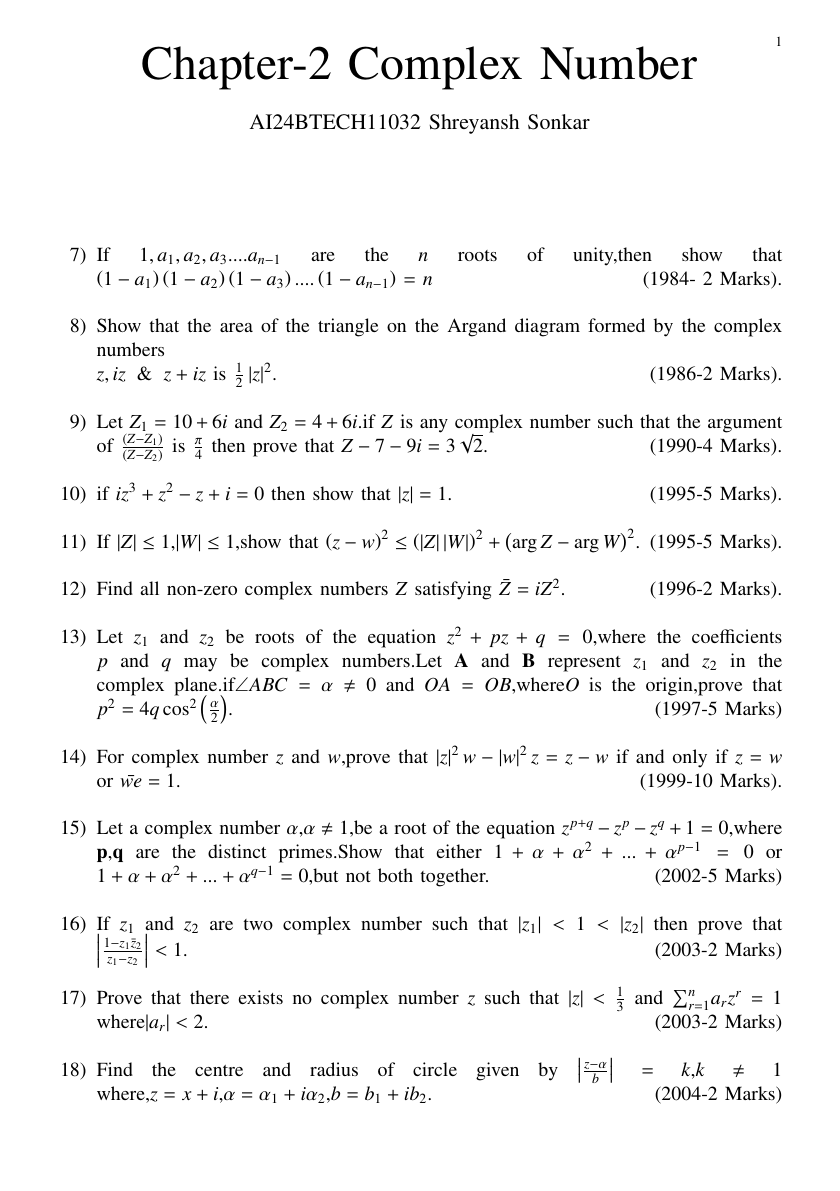
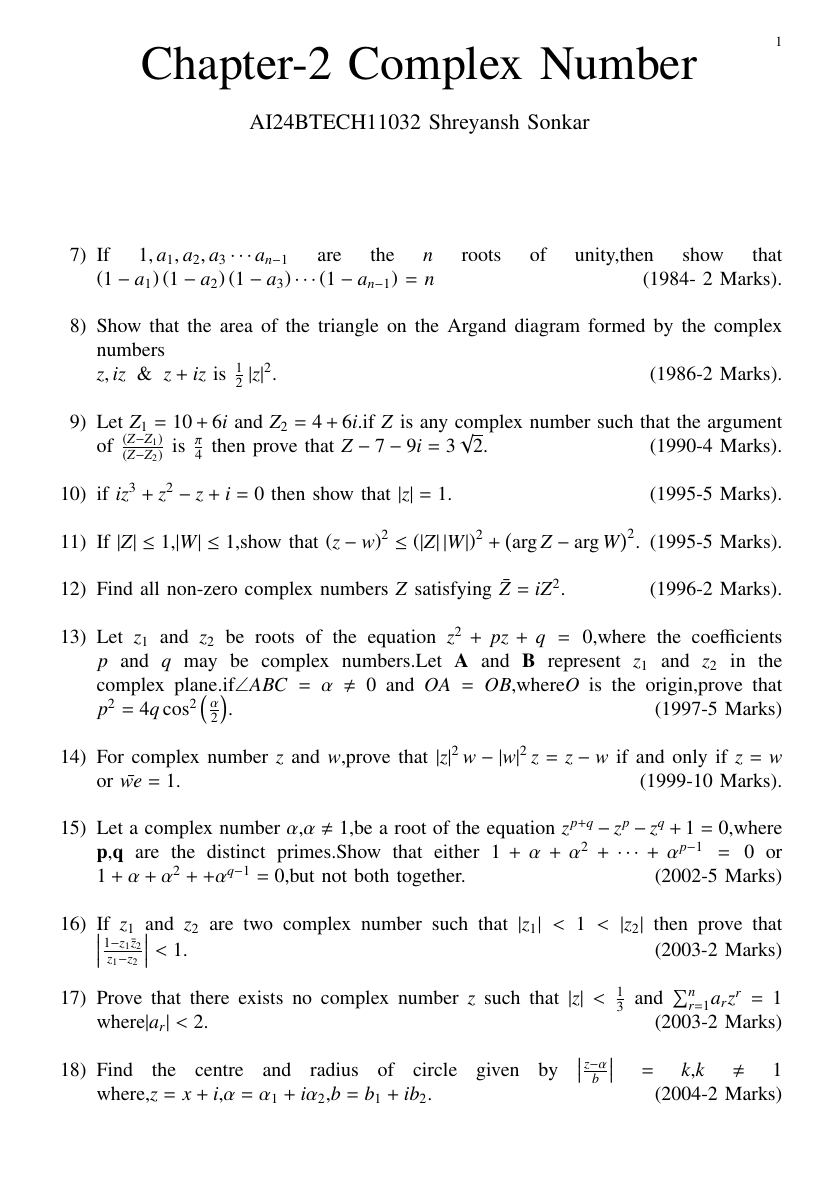
Before and after one commit to shreyansh912/EE1030, a LaTeX paper (main.tex): page 1 of 2. The pictures show the PDF file main.pdf that the author committed with the source.

Commit message:
Add files via upload

```diff
--- a/main.tex
+++ b/main.tex
@@ -63,7 +63,7 @@
 \renewcommand{\thefigure}{\theenumi}
 \renewcommand{\thetable}{\theenumi}
 \begin{enumerate}[start=7] % This line has been modified to start from number 7\\
-\item If $1,a_{1},a_{2},a_{3}....a_{n-1}$ are the $n$ roots of unity,then show that $\brak{1-a_1}\brak{1-a_2}\brak{1-a_3}....\brak{1-a_{n-1}}$ = $n$ \hfill (1984- 2 Marks).\\
+\item If $1,a_{1},a_{2},a_{3}\cdots a_{n-1}$ are the $n$ roots of unity,then show that $\brak{1-a_1}\brak{1-a_2}\brak{1-a_3}\cdots \brak{1-a_{n-1}}$ = $n$ \hfill (1984- 2 Marks).\\
 \item Show that the area of the triangle on the Argand diagram formed by the complex numbers\\
 $z,iz \And z+iz$ is $\frac{1}{2}\abs{z}^{2}$.\hfill (1986-2 Marks).\\
 \item Let $Z_{1}=10+6i$ and $Z_{2}=4+6i$.if $Z$ is any complex number such that the argument of ${\frac{\brak{Z-Z_1}}{\brak{Z-Z_2}}}$ is ${\frac{\pi}{4}}$ then prove that $Z-7-9i=3\sqrt{2}$.\hfill(1990-4 Marks).\\
@@ -72,20 +72,20 @@ $z,iz \And z+iz$ is $\frac{1}{2}\abs{z}^{2}$.\hfill (1986-2 Marks).\\
 \item Find all non-zero complex numbers $Z$ satisfying $\bar Z=iZ^{2}$.\hfill(1996-2 Marks).\\
 \item Let $z_{1}$ and $z_{2}$ be roots of the equation $z^{2}+pz+q=0$,where the coefficients $p$ and $q$ may be complex numbers.Let $\Vec{A}$ and $\Vec{B}$ represent $z_{1}$ and $z_{2}$ in the complex plane.if$\angle ABC=\alpha\not=0$ and $OA=OB$,where$O$ is the origin,prove that $p^{2}=4q\cos^{2}\brak{\frac{\alpha}{2}}$. \hfill(1997-5 Marks)\\
 \item For complex number $z$ and $w$,prove that $\abs{z}^{2}w-\abs{w}^{2}z=z-w$ if and only if $z=w$ or $\bar{we}=1$.\hfill(1999-10 Marks).\\
-\item Let a complex number $\alpha$,$\alpha \not=1$,be a root of the equation $z^{p+q}-z^p-z^q+1=0$,where $\Vec{p}$,$\Vec{q}$ are the distinct primes.Show that either $1+\alpha+\alpha^{2}+...+\alpha^{p-1}=0$ or $1+\alpha+\alpha^{2}+...+\alpha^{q- 1}=0$,but not both together.\hfill(2002-5 Marks)\\
+\item Let a complex number $\alpha$,$\alpha \not=1$,be a root of the equation $z^{p+q}-z^p-z^q+1=0$,where $\Vec{p}$,$\Vec{q}$ are the distinct primes.Show that either $1+\alpha+\alpha^{2}+\cdots+\alpha^{p-1}=0$ or $1+\alpha+\alpha^{2}+\cdpts+\alpha^{q- 1}=0$,but not both together.\hfill(2002-5 Marks)\\
 \item If $z_{1}$ and $z_{2}$ are two complex number such that $\abs{z_{1}}<1<\abs{z_{2}}$ then prove that  $\abs{\frac{1-z_{1} \bar z_{2}}{z_{1}-z_{2}}}<1$.\hfill(2003-2 Marks)\\
 \item Prove that there exists no complex number $z$ such that $\abs{z}<\frac{1}{3}$ and $\sum_{r=1}^{n}$$a_r$$z^{r}=1$ where$\abs{a_r}<2$.\hfill (2003-2 Marks)\\
 \item Find the centre and radius  of circle given by $\abs{\frac{z-\alpha} b}=k$,$k\not=1$ where,$z=x+i$,$\alpha=\alpha_1+i\alpha_2$,$b=b_{1}+ib_{2}$.\hfill(2004-2 Marks)\\
 \item If one the vertices of the square circumscribing the circle $\abs{z-1}=\sqrt{2}$ is $2+\sqrt{3}i$ find the other vertices of the square .\hfill (2005-4 Marks) \\
 $$PASSAGE-1$$
-Let $\vec{A}$,$\vec{B}$,$\vec{C}$ be three sets of complex number as\\ defined below\\$\vec{A} = \{ $z$ :\mid \operatorname{Im}z\geq1\}$\\$\vec{B}=\{$z$:|z-2-i|=3\}$\\$\vec{C}$=\{$z$ : $\operatorname{Re} \left((1-i)z\right) = \sqrt{2} \}$\\
+Let $\vec{A}$,$\vec{B}$,$\vec{C}$ be three sets of complex number as\\ defined below\\$\vec{A} = \{ $z$ :\mid \operatorname{Im}z\geq1\}$\\$\vec{B}=\{$z$:\abs{z-2-i}=3\}$\\$\vec{C}$=\{$z$ : $\operatorname{Re} \left((1-i)z\right) = \sqrt{2} \}$\\
 \begin{enumerate}
 \item The number of element in the set$\vec{A} \cap\vec{B} \cap\vec{C} $ is.\hfill (2008)\\
    (a) 0 \hfill
    (b) 1 \hfill
    (c) 2 \hfill
    (d) $\infty$\\
-\item Let $\vec{z}$ be any point in$ \vec{A}\cap\vec{B}\cap\vec{C} $ Then,$|z+1-i|^2+|z-5-i|^2$ lies between. \hfill  (2008)
+\item Let $\vec{z}$ be any point in$ \vec{A}\cap\vec{B}\cap\vec{C} $ Then,$\abs{z+1-i}^2+\abs{z-5-i}^2$ lies between. \hfill  (2008)
 \begin{multicols}{2}
     \begin{enumerate}
         \item 25 and 29
```
Also changed, not shown: main.pdf, main.tex (2 more changed lines), 1 other file.
